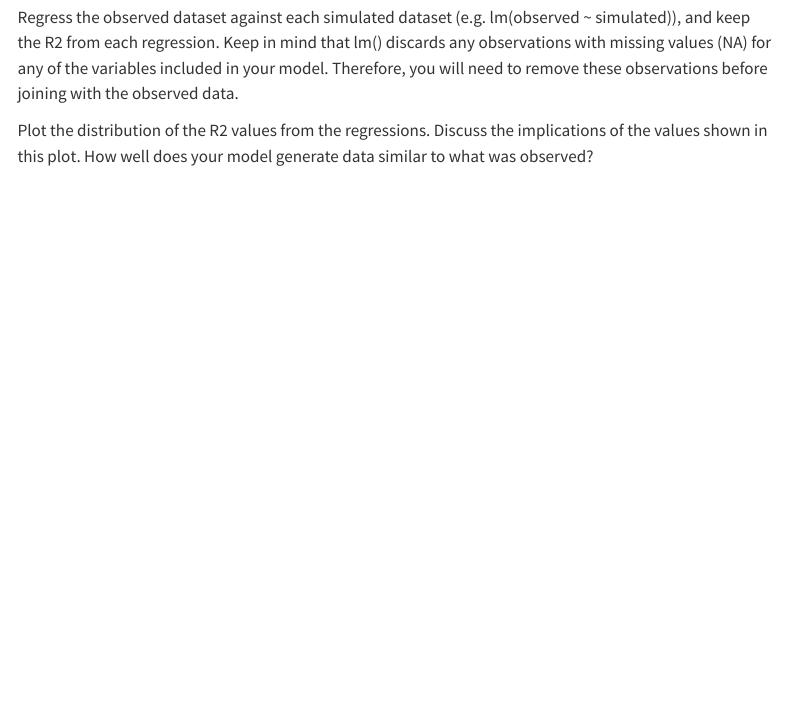
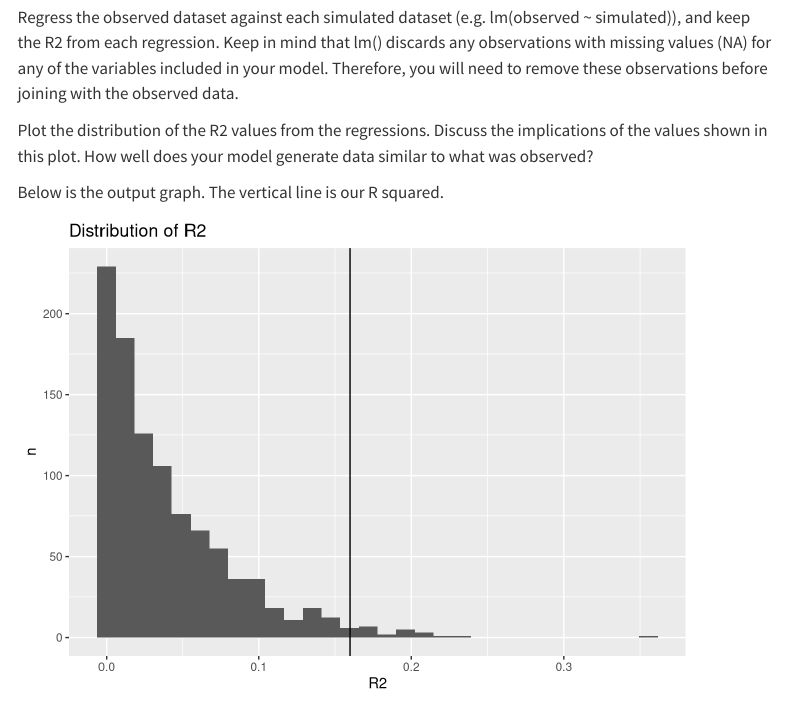
Before and after one commit to anshumankomawar/stat331-final, a Quarto document (health_diseases.qmd): the page in a window 1100 px wide, from 7090 px down. Rendered offline with R 4.5, knitr and Pandoc in place of Quarto, with nearby package versions; code that draws random numbers runs with fixed seeds of ours; menus at the side of the page are left out.

Commit message:
sim R2 with graph

````diff
--- a/health_diseases.qmd
+++ b/health_diseases.qmd
@@ -321,3 +321,14 @@ large_sim <- replicate(1000,
                        simplify = "vector"
                        )
 ```
+
+Below is the output graph. The vertical line is our R squared.
+
+```{r}
+data.frame(ls = large_sim)|>
+  ggplot(aes(x=ls))+
+  geom_histogram()+
+  geom_vline(xintercept=r_squared)+
+  labs(title="Distribution of R2",
+       x="R2", y="n")
+```
````
